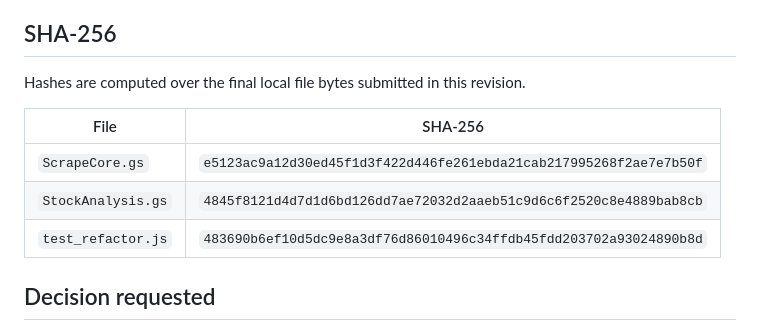
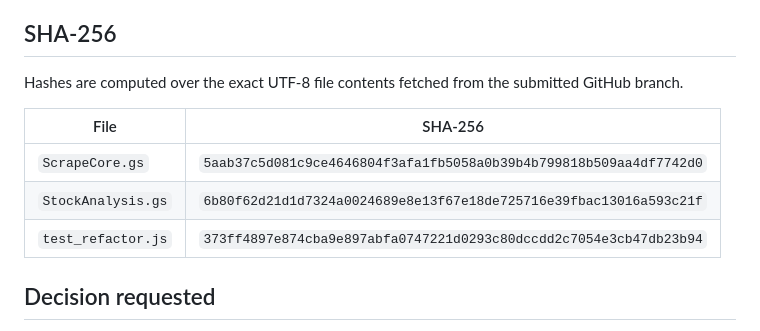
Before and after one commit to Mirandansa/nvst, a Markdown page: reviews/stockanalysis_refactor_implementation.md, the part around the change. Drawn GitHub-style.

Commit message:
Record hashes of submitted implementation file contents

```diff
--- a/reviews/stockanalysis_refactor_implementation.md
+++ b/reviews/stockanalysis_refactor_implementation.md
@@ -64,13 +64,13 @@ Executed locally against the refactored files using Node.js (a harness, not the
 
 ## SHA-256
 
-Hashes are computed over the final local file bytes submitted in this revision.
+Hashes are computed over the exact UTF-8 file contents fetched from the submitted GitHub branch.
 
 | File | SHA-256 |
 |---|---|
-| `ScrapeCore.gs` | `e5123ac9a12d30ed45f1d3f422d446fe261ebda21cab217995268f2ae7e7b50f` |
-| `StockAnalysis.gs` | `4845f8121d4d7d1d6bd126dd7ae72032d2aaeb51c9d6c6f2520c8e4889bab8cb` |
-| `test_refactor.js` | `483690b6ef10d5dc9e8a3df76d86010496c34ffdb45fdd203702a93024890b8d` |
+| `ScrapeCore.gs` | `5aab37c5d081c9ce4646804f3afa1fb5058a0b39b4b799818b509aa4df7742d0` |
+| `StockAnalysis.gs` | `6b80f62d21d1d7324a0024689e8e13f67e18de725716e39fbac13016a593c21f` |
+| `test_refactor.js` | `373ff4897e874cba9e897abfa0747221d0293c80dccdd2c7054e3cb47db23b94` |
 
 ## Decision requested
 
```
